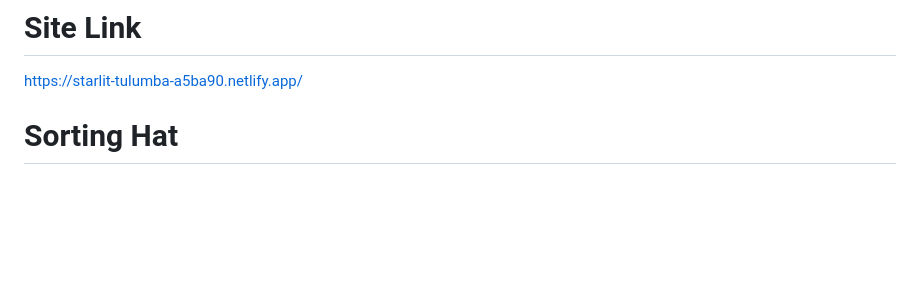
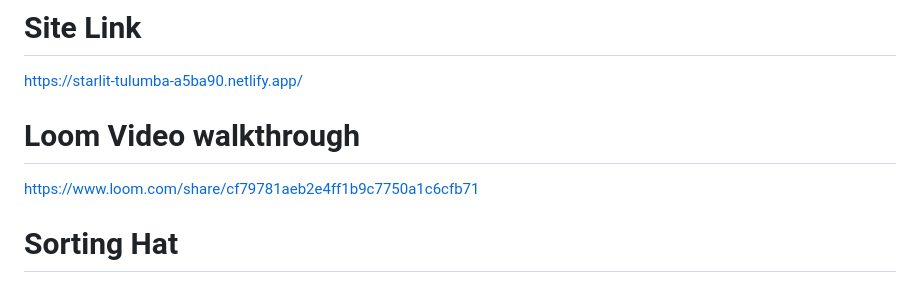
Before and after one commit to trice7/Sorting-hat, a Markdown page: README.md, the part around the change. GitHub-like rendering; blank space fills up the shorter version.

```diff
--- a/README.md
+++ b/README.md
@@ -1,5 +1,8 @@
 # Site Link
 https://starlit-tulumba-a5ba90.netlify.app/
+
+# Loom Video walkthrough
+https://www.loom.com/share/cf79781aeb2e4ff1b9c7750a1c6cfb71
 
 # Sorting Hat
 
```
